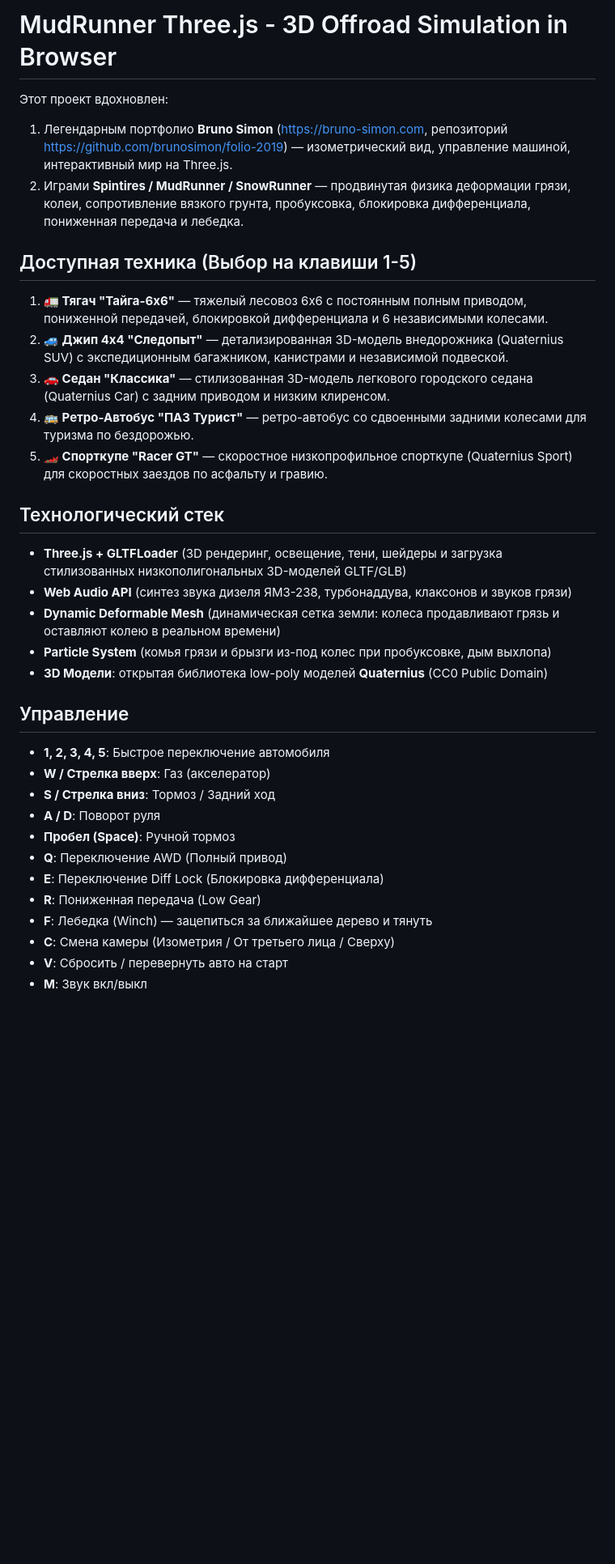
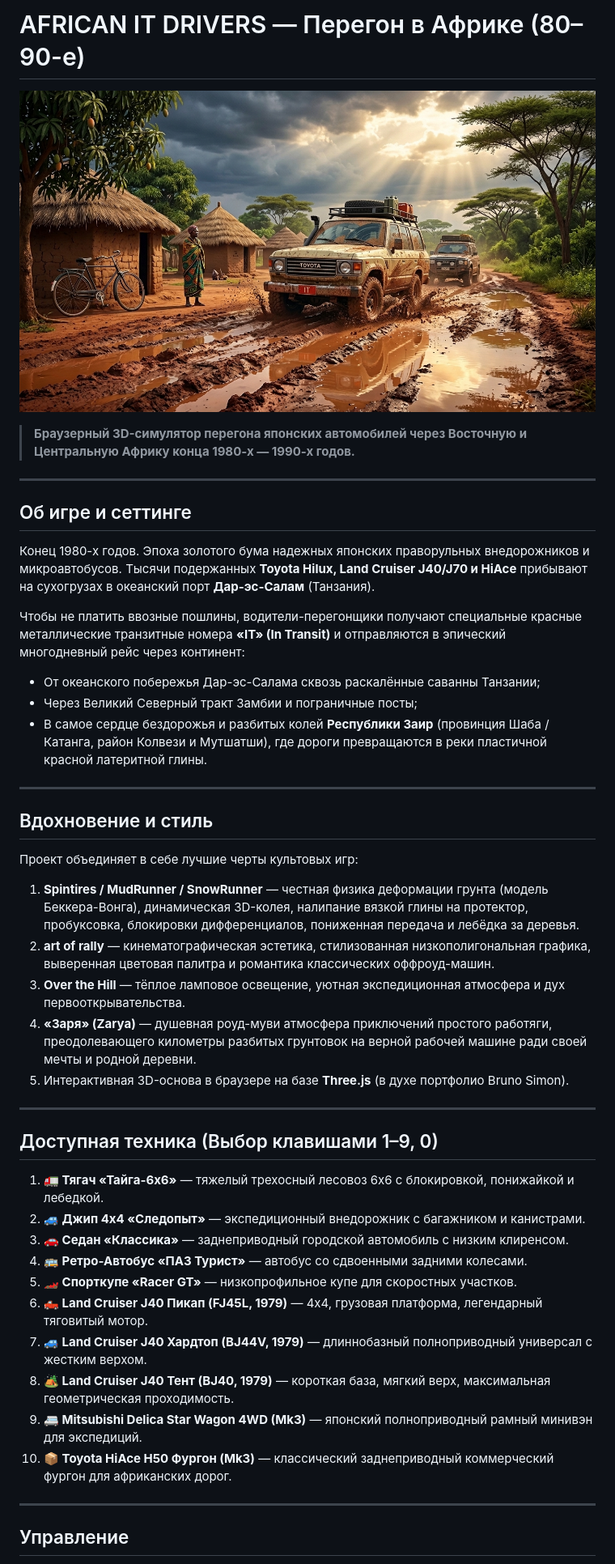
Before and after one commit to crabinacrabic/mudrunner-threejs, a Markdown page: README.md, the part around one of its changes. Shown at 81% size. GitHub-like rendering; pictures changed too: assets/cover.jpg (added); blank space fills up the shorter version.

Commit message:
docs: update README and storyline for 1980s African car import run (The I.T. Run), add official cover art

```diff
--- a/README.md
+++ b/README.md
@@ -1,34 +1,47 @@
-# MudRunner Three.js - 3D Offroad Simulation in Browser
+# AFRICAN IT DRIVERS — Перегон в Африке (80–90-е)
 
-Этот проект вдохновлен:
-1. Легендарным портфолио **Bruno Simon** (https://bruno-simon.com, репозиторий https://github.com/brunosimon/folio-2019) — изометрический вид, управление машиной, интерактивный мир на Three.js.
-2. Играми **Spintires / MudRunner / SnowRunner** — продвинутая физика деформации грязи, колеи, сопротивление вязкого грунта, пробуксовка, блокировка дифференциала, пониженная передача и лебедка.
+![AFRICAN IT DRIVERS — The I.T. Run](assets/cover.jpg)
 
-## Доступная техника (Выбор на клавиши 1-5)
-1. **🚛 Тягач "Тайга-6x6"** — тяжелый лесовоз 6x6 с постоянным полным приводом, пониженной передачей, блокировкой дифференциала и 6 независимыми колесами.
-2. **🚙 Джип 4x4 "Следопыт"** — детализированная 3D-модель внедорожника (Quaternius SUV) с экспедиционным багажником, канистрами и независимой подвеской.
-3. **🚗 Седан "Классика"** — стилизованная 3D-модель легкового городского седана (Quaternius Car) с задним приводом и низким клиренсом.
-4. **🚌 Ретро-Автобус "ПАЗ Турист"** — ретро-автобус со сдвоенными задними колесами для туризма по бездорожью.
-5. **🏎️ Спорткупе "Racer GT"** — скоростное низкопрофильное спорткупе (Quaternius Sport) для скоростных заездов по асфальту и гравию.
+> **Браузерный 3D-симулятор перегона японских автомобилей через Восточную и Центральную Африку конца 1980-х — 1990-х годов.**
 
-## Технологический стек
-- **Three.js + GLTFLoader** (3D рендеринг, освещение, тени, шейдеры и загрузка стилизованных низкополигональных 3D-моделей GLTF/GLB)
-- **Web Audio API** (синтез звука дизеля ЯМЗ-238, турбонаддува, клаксонов и звуков грязи)
-- **Dynamic Deformable Mesh** (динамическая сетка земли: колеса продавливают грязь и оставляют колею в реальном времени)
-- **Particle System** (комья грязи и брызги из-под колес при пробуксовке, дым выхлопа)
-- **3D Модели**: открытая библиотека low-poly моделей **Quaternius** (CC0 Public Domain)
+---
+
+## Об игре и сеттинге
+
+Конец 1980-х годов. Эпоха золотого бума надежных японских праворульных внедорожников и микроавтобусов. Тысячи подержанных **Toyota Hilux, Land Cruiser J40/J70 и HiAce** прибывают на сухогрузах в океанский порт **Дар-эс-Салам** (Танзания).
+
+Чтобы не платить ввозные пошлины, водители-перегонщики получают специальные красные металлические транзитные номера **«IT» (In Transit)** и отправляются в эпический многодневный рейс через континент:
+* От океанского побережья Дар-эс-Салама сквозь раскалённые саванны Танзании;
+* Через Великий Северный тракт Замбии и пограничные посты;
+* В самое сердце бездорожья и разбитых колей **Республики Заир** (провинция Шаба / Катанга, район Колвези и Мутшатши), где дороги превращаются в реки пластичной красной латеритной глины.
+
+---
+
+## Вдохновение и стиль
+
+Проект объединяет в себе лучшие черты культовых игр:
+1. **Spintires / MudRunner / SnowRunner** — честная физика деформации грунта (модель Беккера-Вонга), динамическая 3D-колея, налипание вязкой глины на протектор, пробуксовка, блокировки дифференциалов, пониженная передача и лебёдка за деревья.
+2. **art of rally** — кинематографическая эстетика, стилизованная низкополигональная графика, выверенная цветовая палитра и романтика классических оффроуд-машин.
+3. **Over the Hill** — тёплое ламповое освещение, уютная экспедиционная атмосфера и дух первооткрывательства.
+4. **«Заря» (Zarya)** — душевная роуд-муви атмосфера приключений простого работяги, преодолевающего километры разбитых грунтовок на верной рабочей машине ради своей мечты и родной деревни.
+5. Интерактивная 3D-основа в браузере на базе **Three.js** (в духе портфолио Bruno Simon).
+
+---
+
+## Доступная техника (Выбор клавишами 1–9, 0)
+
+1. **🚛 Тягач «Тайга-6x6»** — тяжелый трехосный лесовоз 6x6 с блокировкой, понижайкой и лебедкой.
+2. **🚙 Джип 4x4 «Следопыт»** — экспедиционный внедорожник с багажником и канистрами.
+3. **🚗 Седан «Классика»** — заднеприводный городской автомобиль с низким клиренсом.
+4. **🚌 Ретро-Автобус «ПАЗ Турист»** — автобус со сдвоенными задними колесами.
+5. **🏎️ Спорткупе «Racer GT»** — низкопрофильное купе для скоростных участков.
+6. **🛻 Land Cruiser J40 Пикап (FJ45L, 1979)** — 4x4, грузовая платформа, легендарный тяговитый мотор.
+7. **🚙 Land Cruiser J40 Хардтоп (BJ44V, 1979)** — длиннобазный полноприводный универсал с жестким верхом.
+8. **🏕️ Land Cruiser J40 Тент (BJ40, 1979)** — короткая база, мягкий верх, максимальная геометрическая проходимость.
+9. **🚐 Mitsubishi Delica Star Wagon 4WD (Mk3)** — японский полноприводный рамный минивэн для экспедиций.
+10. **📦 Toyota HiAce H50 Фургон (Mk3)** — классический заднеприводный коммерческий фургон для африканских дорог.
+
+---
 
 ## Управление
-- **1, 2, 3, 4, 5**: Быстрое переключение автомобиля
-- **W / Стрелка вверх**: Газ (акселератор)
-- **S / Стрелка вниз**: Тормоз / Задний ход
-- **A / D**: Поворот руля
-- **Пробел (Space)**: Ручной тормоз
-- **Q**: Переключение AWD (Полный привод)
-- **E**: Переключение Diff Lock (Блокировка дифференциала)
-- **R**: Пониженная передача (Low Gear)
-- **F**: Лебедка (Winch) — зацепиться за ближайшее дерево и тянуть
-- **C**: Смена камеры (Изометрия / От третьего лица / Сверху)
-- **V**: Сбросить / перевернуть авто на старт
-- **M**: Звук вкл/выкл
 
```
Also changed, not shown: other parts of README.md (+43 -15 lines), СЮЖЕТ.md (+7 -5 lines).
